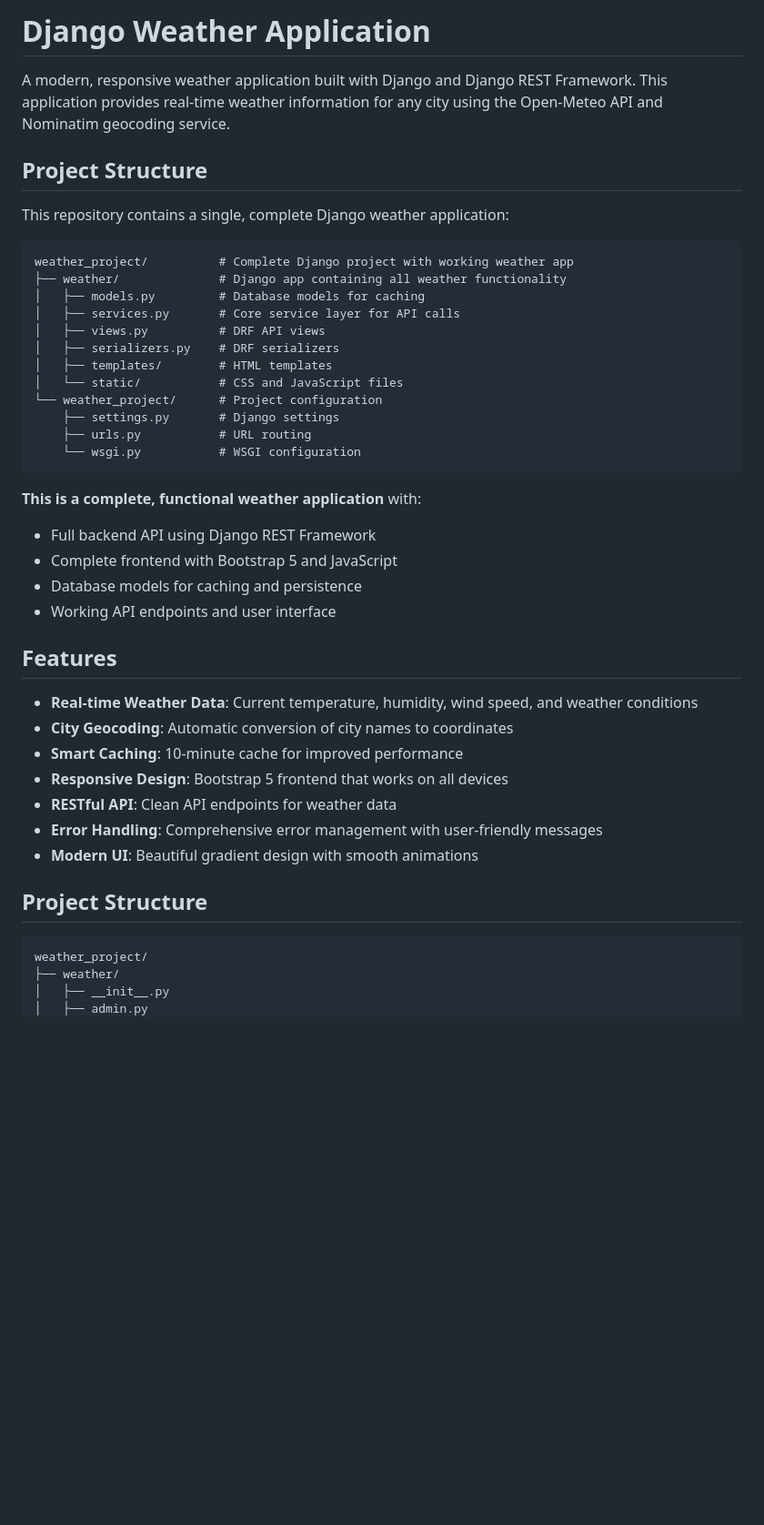
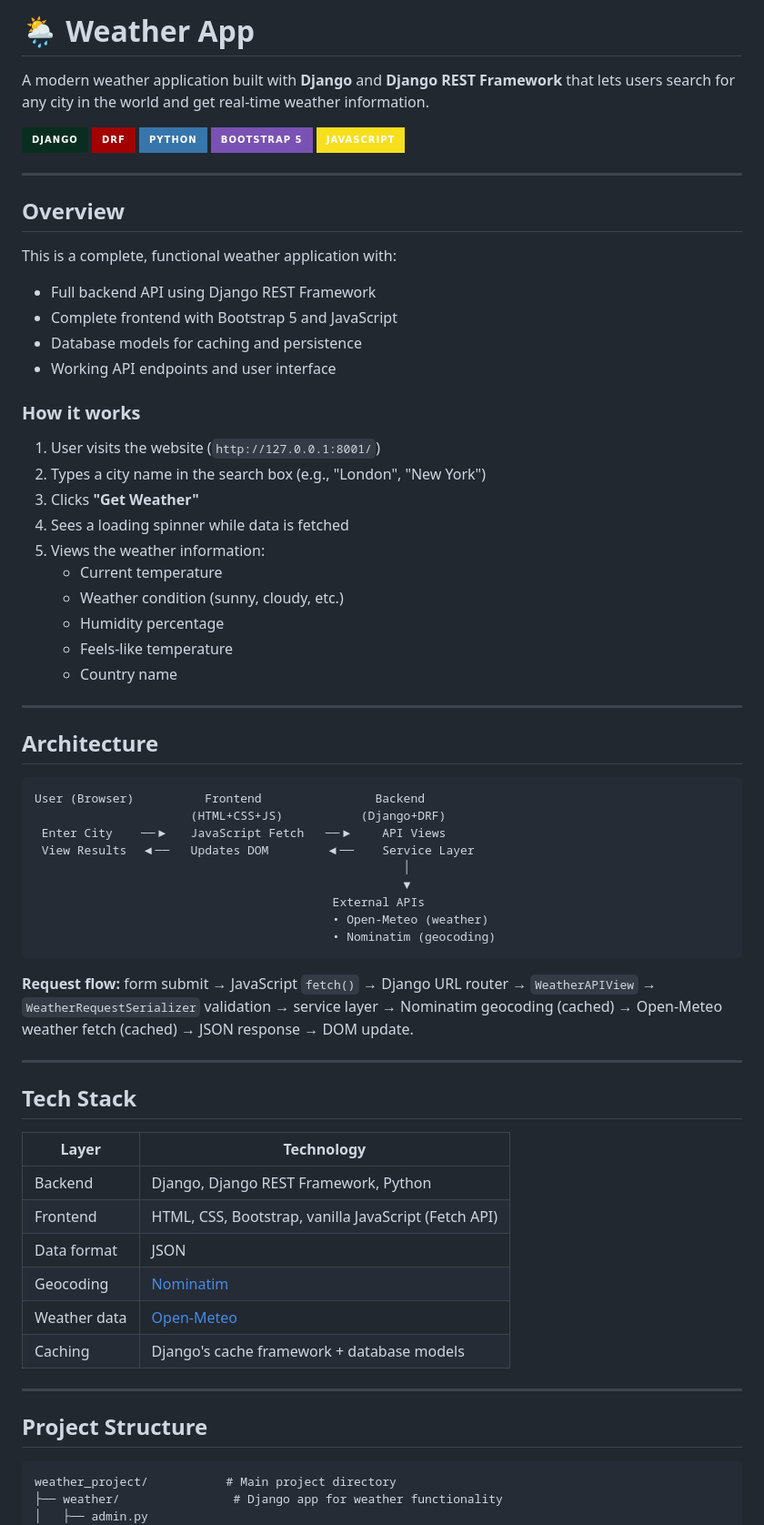
Before and after one commit to sami-byteX/weather_project, a Markdown page: README.md, the part around one of its changes. Shown at 91% size. Rendered like a GitHub page; badges without logos; blank space fills up the shorter version.

````diff
--- a/README.md
+++ b/README.md
@@ -1,47 +1,74 @@
-# Django Weather Application
+# 🌦️ Weather App
 
-A modern, responsive weather application built with Django and Django REST Framework. This application provides real-time weather information for any city using the Open-Meteo API and Nominatim geocoding service.
+A modern weather application built with **Django** and **Django REST Framework** that lets users search for any city in the world and get real-time weather information.
 
-## Project Structure
+<img src="https://img.shields.io/badge/Django-092E20?style=for-the-badge&logo=django&logoColor=white"/>
+<img src="https://img.shields.io/badge/DRF-A30000?style=for-the-badge&logo=django&logoColor=white"/>
+<img src="https://img.shields.io/badge/Python-3776AB?style=for-the-badge&logo=python&logoColor=white"/>
+<img src="https://img.shields.io/badge/Bootstrap_5-7952B3?style=for-the-badge&logo=bootstrap&logoColor=white"/>
+<img src="https://img.shields.io/badge/JavaScript-F7DF1E?style=for-the-badge&logo=javascript&logoColor=black"/>
 
-This repository contains a single, complete Django weather application:
+---
 
-```
-weather_project/          # Complete Django project with working weather app
-├── weather/              # Django app containing all weather functionality
-│   ├── models.py         # Database models for caching
-│   ├── services.py       # Core service layer for API calls
-│   ├── views.py          # DRF API views
-│   ├── serializers.py    # DRF serializers
-│   ├── templates/        # HTML templates
-│   └── static/           # CSS and JavaScript files
-└── weather_project/      # Project configuration
-    ├── settings.py       # Django settings
-    ├── urls.py           # URL routing
-    └── wsgi.py           # WSGI configuration
-```
+## Overview
 
-**This is a complete, functional weather application** with:
+This is a complete, functional weather application with:
+
 - Full backend API using Django REST Framework
 - Complete frontend with Bootstrap 5 and JavaScript
 - Database models for caching and persistence
 - Working API endpoints and user interface
 
-## Features
+### How it works
 
-- **Real-time Weather Data**: Current temperature, humidity, wind speed, and weather conditions
-- **City Geocoding**: Automatic conversion of city names to coordinates
-- **Smart Caching**: 10-minute cache for improved performance
-- **Responsive Design**: Bootstrap 5 frontend that works on all devices
-- **RESTful API**: Clean API endpoints for weather data
-- **Error Handling**: Comprehensive error management with user-friendly messages
-- **Modern UI**: Beautiful gradient design with smooth animations
+1. User visits the website (`http://127.0.0.1:8001/`)
+2. Types a city name in the search box (e.g., "London", "New York")
+3. Clicks **"Get Weather"**
+4. Sees a loading spinner while data is fetched
+5. Views the weather information:
+   - Current temperature
+   - Weather condition (sunny, cloudy, etc.)
+   - Humidity percentage
+   - Feels-like temperature
+   - Country name
+
+---
+
+## Architecture
+
+```
+User (Browser)          Frontend                Backend
+                      (HTML+CSS+JS)           (Django+DRF)
+ Enter City    ──▶   JavaScript Fetch   ──▶    API Views
+ View Results  ◀──   Updates DOM        ◀──    Service Layer
+                                                    │
+                                                    ▼
+                                          External APIs
+                                          • Open-Meteo (weather)
+                                          • Nominatim (geocoding)
+```
+
+**Request flow:** form submit → JavaScript `fetch()` → Django URL router → `WeatherAPIView` → `WeatherRequestSerializer` validation → service layer → Nominatim geocoding (cached) → Open-Meteo weather fetch (cached) → JSON response → DOM update.
+
+---
+
+## Tech Stack
+
+| Layer | Technology |
+|---|---|
+| Backend | Django, Django REST Framework, Python |
+| Frontend | HTML, CSS, Bootstrap, vanilla JavaScript (Fetch API) |
+| Data format | JSON |
+| Geocoding | [Nominatim](https://nominatim.openstreetmap.org/) |
+| Weather data | [Open-Meteo](https://api.open-meteo.com/) |
+| Caching | Django's cache framework + database models |
+
+---
 
 ## Project Structure
 
 ```
-weather_project/
-├── weather/
-│   ├── __init__.py
+weather_project/           # Main project directory
+├── weather/                # Django app for weather functionality
 │   ├── admin.py
 │   ├── apps.py
````
Also changed, not shown: other parts of README.md (+105 -323 lines).
